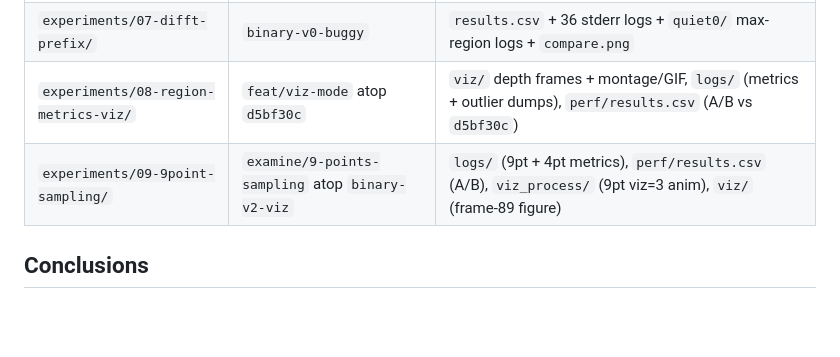
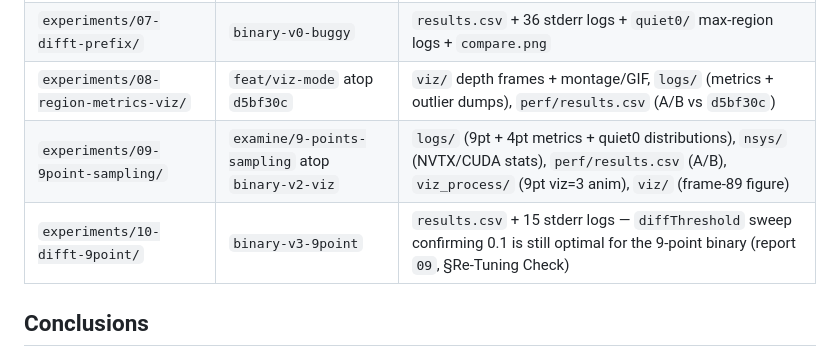
Before and after one commit to MFSaavedra/mandelbrot_hybrid_profiled, a Markdown page: CLAUDE.md, the part around the change. Rendered like a GitHub page; blank space fills up the shorter version.

```diff
--- a/CLAUDE.md
+++ b/CLAUDE.md
@@ -270,7 +270,8 @@ Raw measurement data, by experiment number. Per-rep `.stderr` and `.stdout` file
 | `experiments/06-difft-postfix/` | `binary-v1-bugfix` | `results.csv` + 36 stderr logs + `quiet0/` max-region logs + `difft_sweep.png` |
 | `experiments/07-difft-prefix/` | `binary-v0-buggy` | `results.csv` + 36 stderr logs + `quiet0/` max-region logs + `compare.png` |
 | `experiments/08-region-metrics-viz/` | `feat/viz-mode` atop `d5bf30c` | `viz/` depth frames + montage/GIF, `logs/` (metrics + outlier dumps), `perf/results.csv` (A/B vs `d5bf30c`) |
-| `experiments/09-9point-sampling/` | `examine/9-points-sampling` atop `binary-v2-viz` | `logs/` (9pt + 4pt metrics), `perf/results.csv` (A/B), `viz_process/` (9pt viz=3 anim), `viz/` (frame-89 figure) |
+| `experiments/09-9point-sampling/` | `examine/9-points-sampling` atop `binary-v2-viz` | `logs/` (9pt + 4pt metrics + quiet0 distributions), `nsys/` (NVTX/CUDA stats), `perf/results.csv` (A/B), `viz_process/` (9pt viz=3 anim), `viz/` (frame-89 figure) |
+| `experiments/10-difft-9point/` | `binary-v3-9point` | `results.csv` + 15 stderr logs — `diffThreshold` sweep confirming 0.1 is still optimal for the 9-point binary (report `09`, §Re-Tuning Check) |
 
 ## Conclusions
 
```
